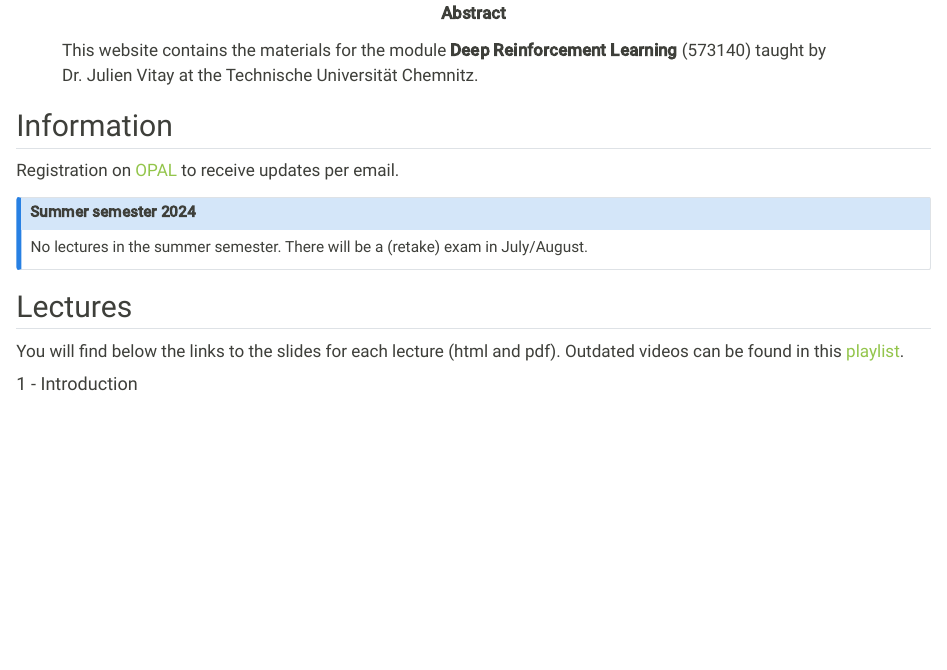
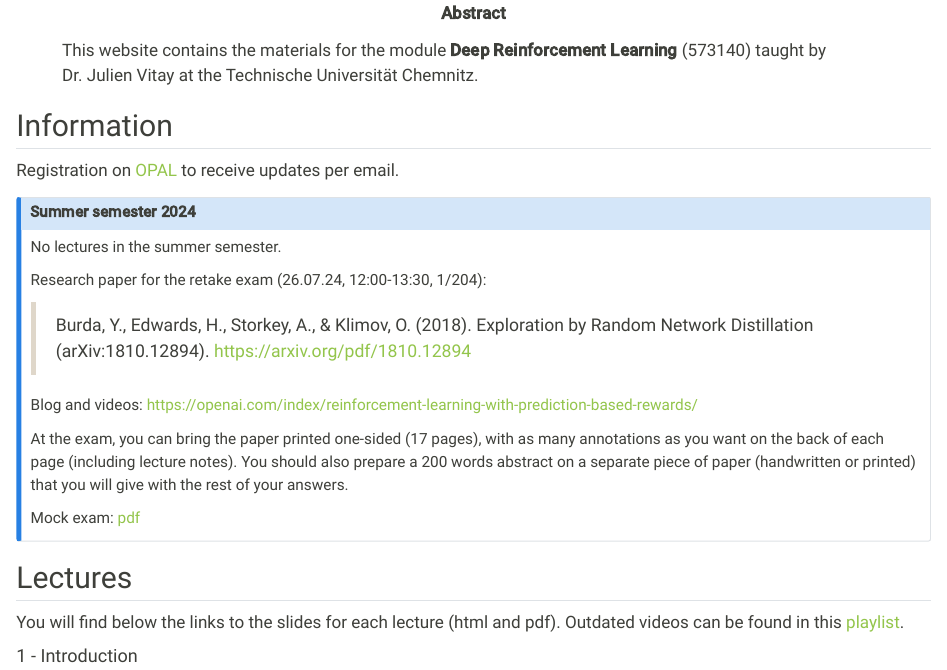
Before and after one commit to vitay/course-deeprl, a Quarto document (index.qmd): the page in a window 1100 px wide, from 170 px down. Rendered offline with R 4.5, knitr and Pandoc in place of Quarto, with nearby package versions.

Commit message:
Mo  1 Jul 2024 07:28:50 CEST

```diff
--- a/index.qmd
+++ b/index.qmd
@@ -20,7 +20,19 @@ Registration on [OPAL](https://bildungsportal.sachsen.de/opal/auth/RepositoryEnt
 :::callout-note
 ### Summer semester 2024
 
-No lectures in the summer semester. There will be a (retake) exam in July/August.
+No lectures in the summer semester.
+
+Research paper for the retake exam (26.07.24, 12:00-13:30, 1/204):
+
+> Burda, Y., Edwards, H., Storkey, A., & Klimov, O. (2018). Exploration by Random Network Distillation (arXiv:1810.12894). <https://arxiv.org/pdf/1810.12894>
+
+Blog and videos: <https://openai.com/index/reinforcement-learning-with-prediction-based-rewards/>
+
+At the exam, you can bring the paper printed one-sided (17 pages), with as many annotations as you want on the back of each page (including lecture notes). You should also prepare a 200 words abstract on a separate piece of paper (handwritten or printed) that you will give with the rest of your answers.
+
+Mock exam: [pdf](https://www.tu-chemnitz.de/informatik/KI/edu/deeprl/HER2017.pdf)
+
+
 :::
 
 ## Lectures
```
Also changed, not shown: docs/search.json, 28 other files.
